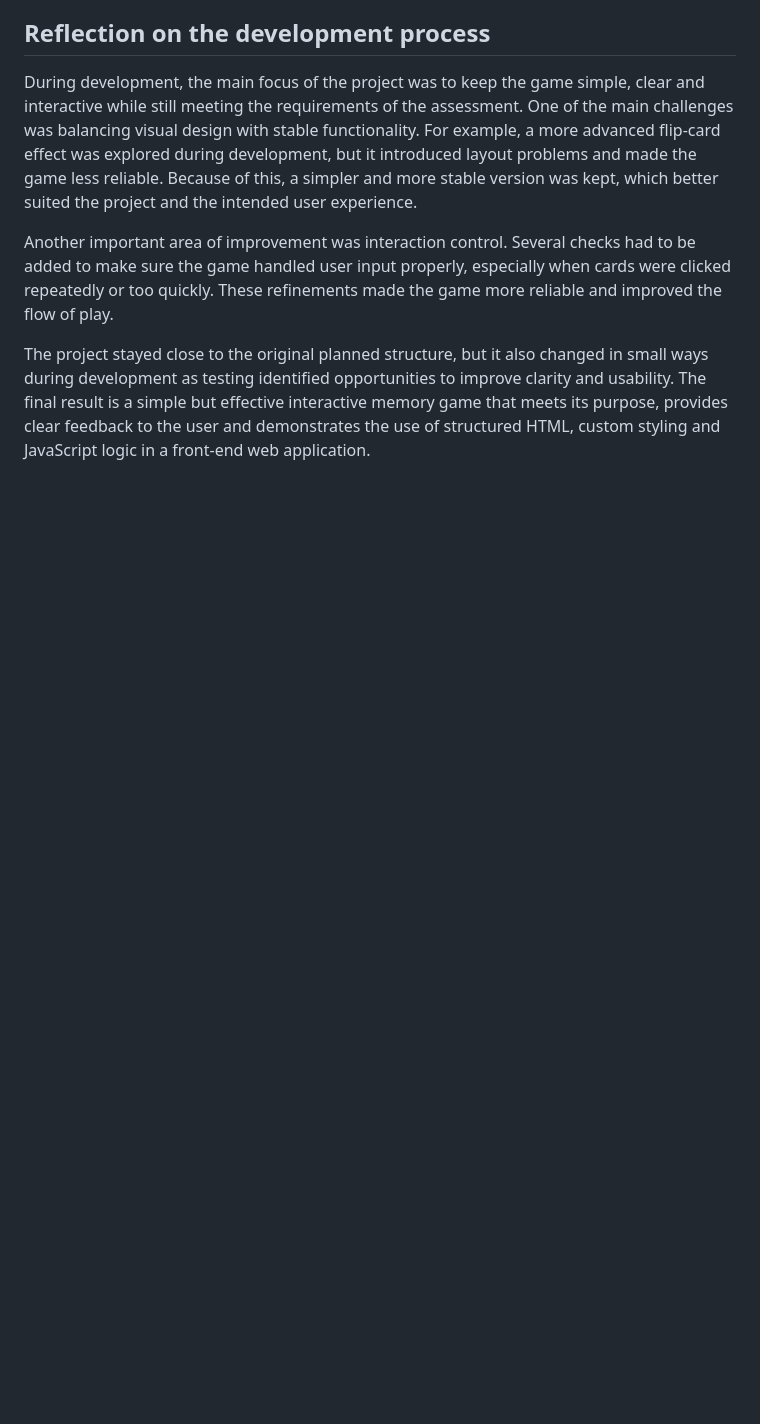
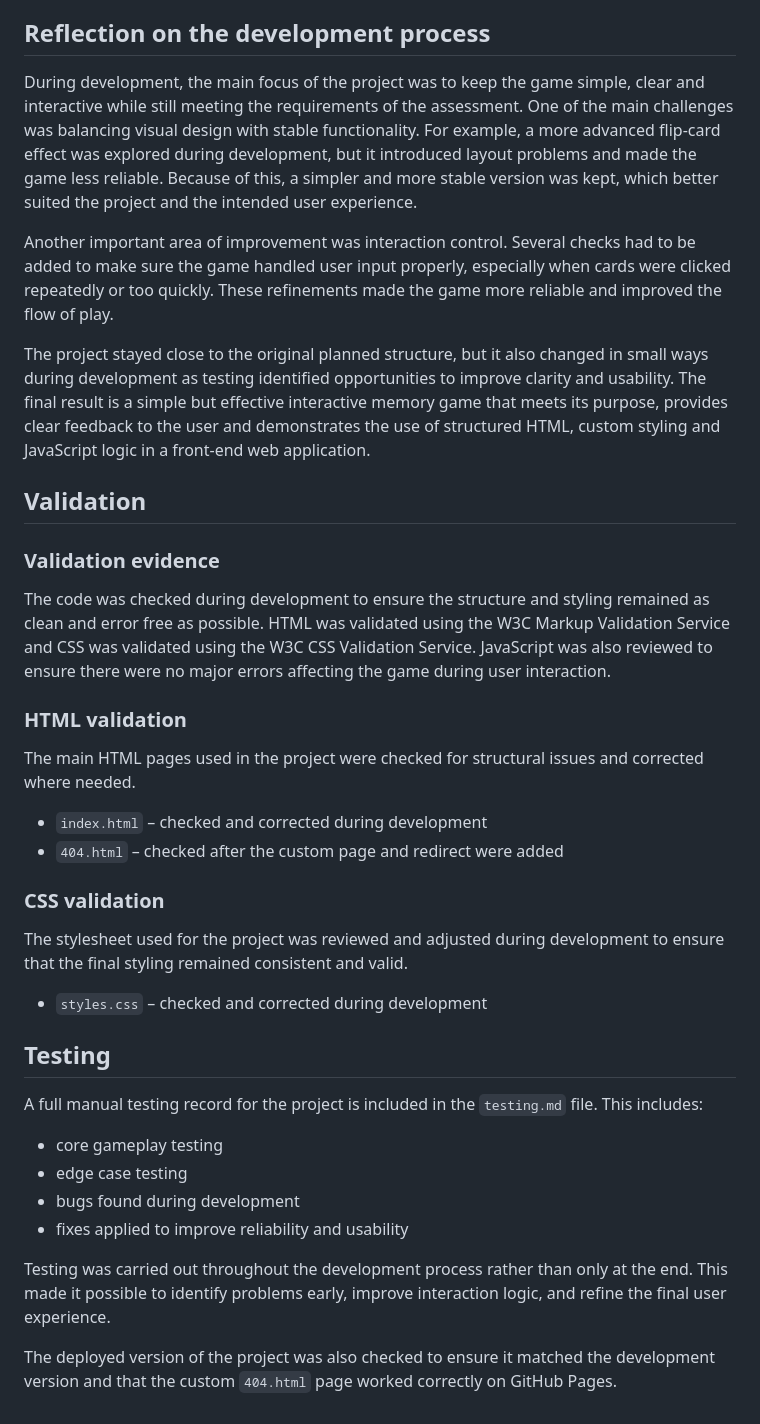
Before and after one commit to sk-coding1995/patternpal-memory-game, a Markdown page: README.md, the part around the change. Rendered like a GitHub page; blank space fills up the shorter version.

Commit message:
Add validation and testing sections to README
Added dedicated validation and testing sections to the README to document how the project code was reviewed during development. This includes HTML and CSS validation evidence, reference to the full manual testing record in testing.md, and confirmation that the deployed version was checked against the development version. These additions strengthen the documentation by showing that testing and validation were carried out throughout the project rather than only at the final stage.

```diff
--- a/README.md
+++ b/README.md
@@ -124,3 +124,30 @@ During development, the main focus of the project was to keep the game simple, c
 Another important area of improvement was interaction control. Several checks had to be added to make sure the game handled user input properly, especially when cards were clicked repeatedly or too quickly. These refinements made the game more reliable and improved the flow of play.
 
 The project stayed close to the original planned structure, but it also changed in small ways during development as testing identified opportunities to improve clarity and usability. The final result is a simple but effective interactive memory game that meets its purpose, provides clear feedback to the user and demonstrates the use of structured HTML, custom styling and JavaScript logic in a front-end web application.
+
+## Validation
+
+### Validation evidence
+The code was checked during development to ensure the structure and styling remained as clean and error free as possible. HTML was validated using the W3C Markup Validation Service and CSS was validated using the W3C CSS Validation Service. JavaScript was also reviewed to ensure there were no major errors affecting the game during user interaction.
+
+### HTML validation
+The main HTML pages used in the project were checked for structural issues and corrected where needed.
+
+- `index.html` – checked and corrected during development
+- `404.html` – checked after the custom page and redirect were added
+
+### CSS validation
+The stylesheet used for the project was reviewed and adjusted during development to ensure that the final styling remained consistent and valid.
+
+- `styles.css` – checked and corrected during development
+
+## Testing
+A full manual testing record for the project is included in the `testing.md` file. This includes:
+- core gameplay testing
+- edge case testing
+- bugs found during development
+- fixes applied to improve reliability and usability
+
+Testing was carried out throughout the development process rather than only at the end. This made it possible to identify problems early, improve interaction logic, and refine the final user experience.
+
+The deployed version of the project was also checked to ensure it matched the development version and that the custom `404.html` page worked correctly on GitHub Pages.
```
